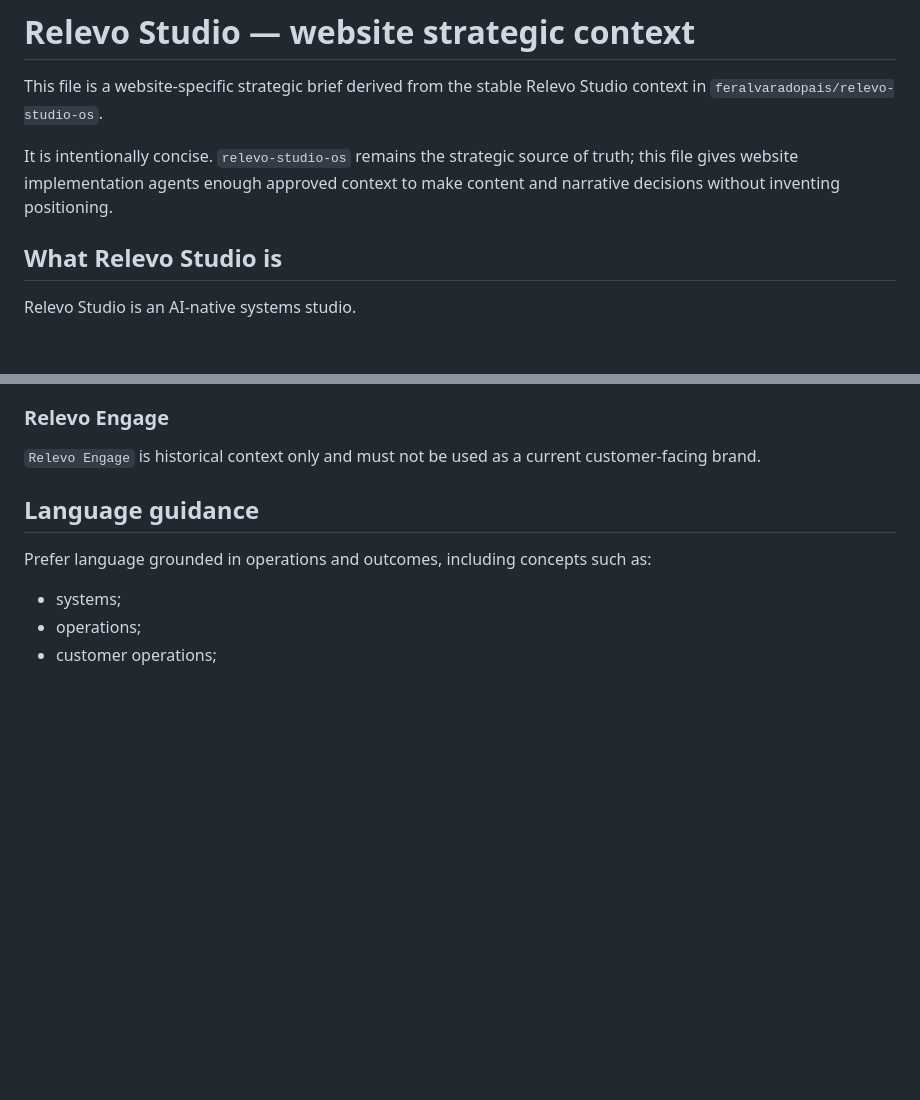
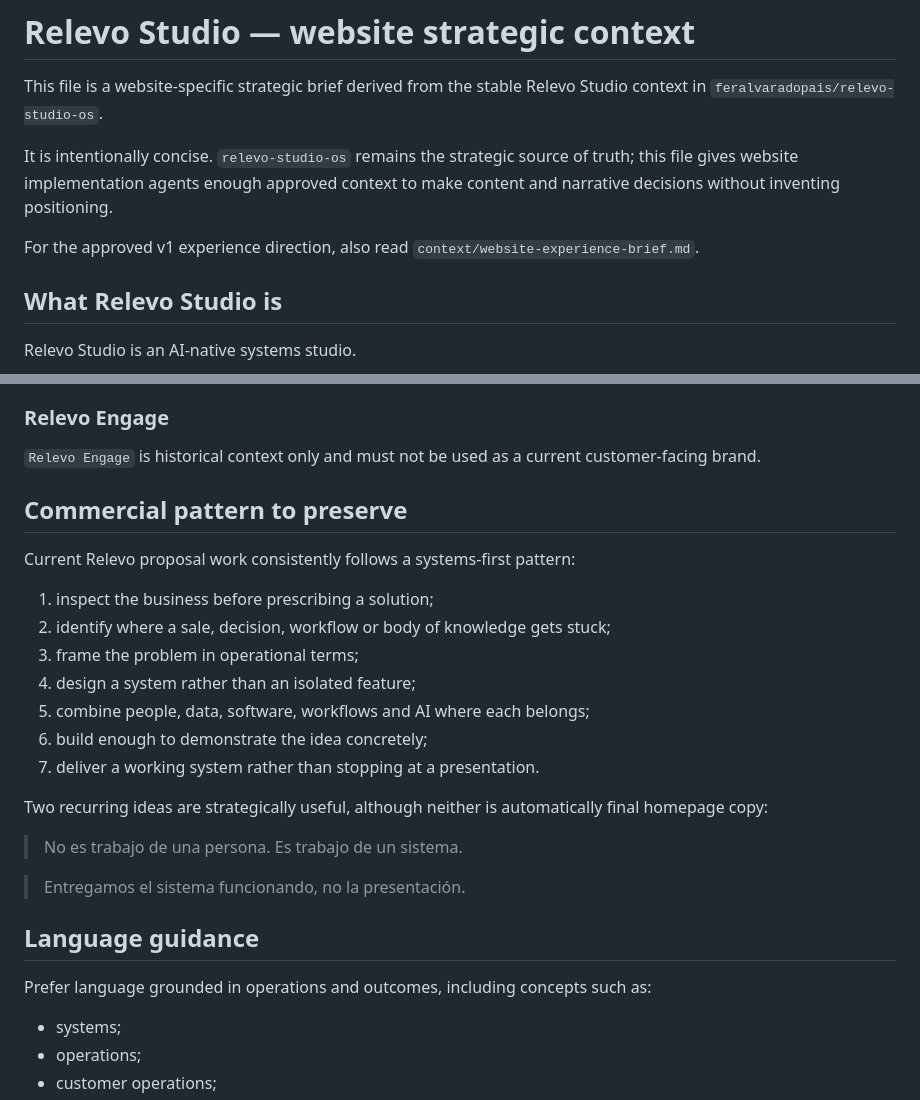
Before and after one commit to feralvaradopais/relevo-site, a Markdown page: context/relevo-strategy.md, 2 parts joined by grey strips. Rendered like a GitHub page; blank space fills up the shorter version.

```diff
--- a/context/relevo-strategy.md
+++ b/context/relevo-strategy.md
@@ -3,6 +3,8 @@
 This file is a website-specific strategic brief derived from the stable Relevo Studio context in `feralvaradopais/relevo-studio-os`.
 
 It is intentionally concise. `relevo-studio-os` remains the strategic source of truth; this file gives website implementation agents enough approved context to make content and narrative decisions without inventing positioning.
+
+For the approved v1 experience direction, also read `context/website-experience-brief.md`.
 
 ## What Relevo Studio is
 
@@ -74,6 +96,24 @@ Current Cauvia strategy and product truth live in the separate `cauvia-os` repos
 ### Relevo Engage
 
 `Relevo Engage` is historical context only and must not be used as a current customer-facing brand.
+
+## Commercial pattern to preserve
+
+Current Relevo proposal work consistently follows a systems-first pattern:
+
+1. inspect the business before prescribing a solution;
+2. identify where a sale, decision, workflow or body of knowledge gets stuck;
+3. frame the problem in operational terms;
+4. design a system rather than an isolated feature;
+5. combine people, data, software, workflows and AI where each belongs;
+6. build enough to demonstrate the idea concretely;
+7. deliver a working system rather than stopping at a presentation.
+
+Two recurring ideas are strategically useful, although neither is automatically final homepage copy:
+
+> No es trabajo de una persona. Es trabajo de un sistema.
+
+> Entregamos el sistema funcionando, no la presentación.
 
 ## Language guidance
 
```
Also changed, not shown: other parts of context/relevo-strategy.md (+34 -12 lines).
